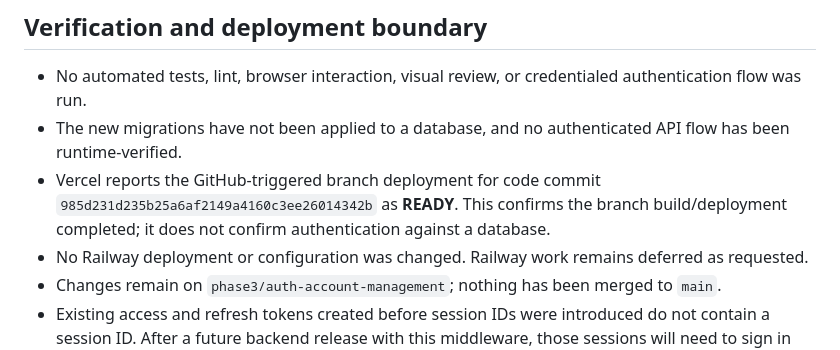
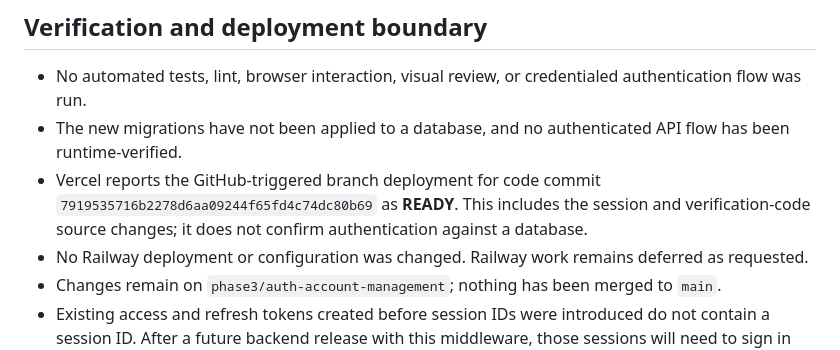
Before and after one commit to Temi911/vtg-backend, a Markdown page: docs/VTG_PHASE3_AUTH_ACCOUNT_AUDIT.md, the part around the change. Rendered like a GitHub page.

Commit message:
docs(auth): update latest verified Vercel revision

```diff
--- a/docs/VTG_PHASE3_AUTH_ACCOUNT_AUDIT.md
+++ b/docs/VTG_PHASE3_AUTH_ACCOUNT_AUDIT.md
@@ -33,7 +33,7 @@ When `ENABLE_DEMO_AUTH=true`, the three configured demo accounts continue to use
 
 - No automated tests, lint, browser interaction, visual review, or credentialed authentication flow was run.
 - The new migrations have not been applied to a database, and no authenticated API flow has been runtime-verified.
-- Vercel reports the GitHub-triggered branch deployment for code commit `985d231d235b25a6af2149a4160c3ee26014342b` as **READY**. This confirms the branch build/deployment completed; it does not confirm authentication against a database.
+- Vercel reports the GitHub-triggered branch deployment for code commit `7919535716b2278d6aa09244f65fd4c74dc80b69` as **READY**. This includes the session and verification-code source changes; it does not confirm authentication against a database.
 - No Railway deployment or configuration was changed. Railway work remains deferred as requested.
 - Changes remain on `phase3/auth-account-management`; nothing has been merged to `main`.
 - Existing access and refresh tokens created before session IDs were introduced do not contain a session ID. After a future backend release with this middleware, those sessions will need to sign in again.
```
